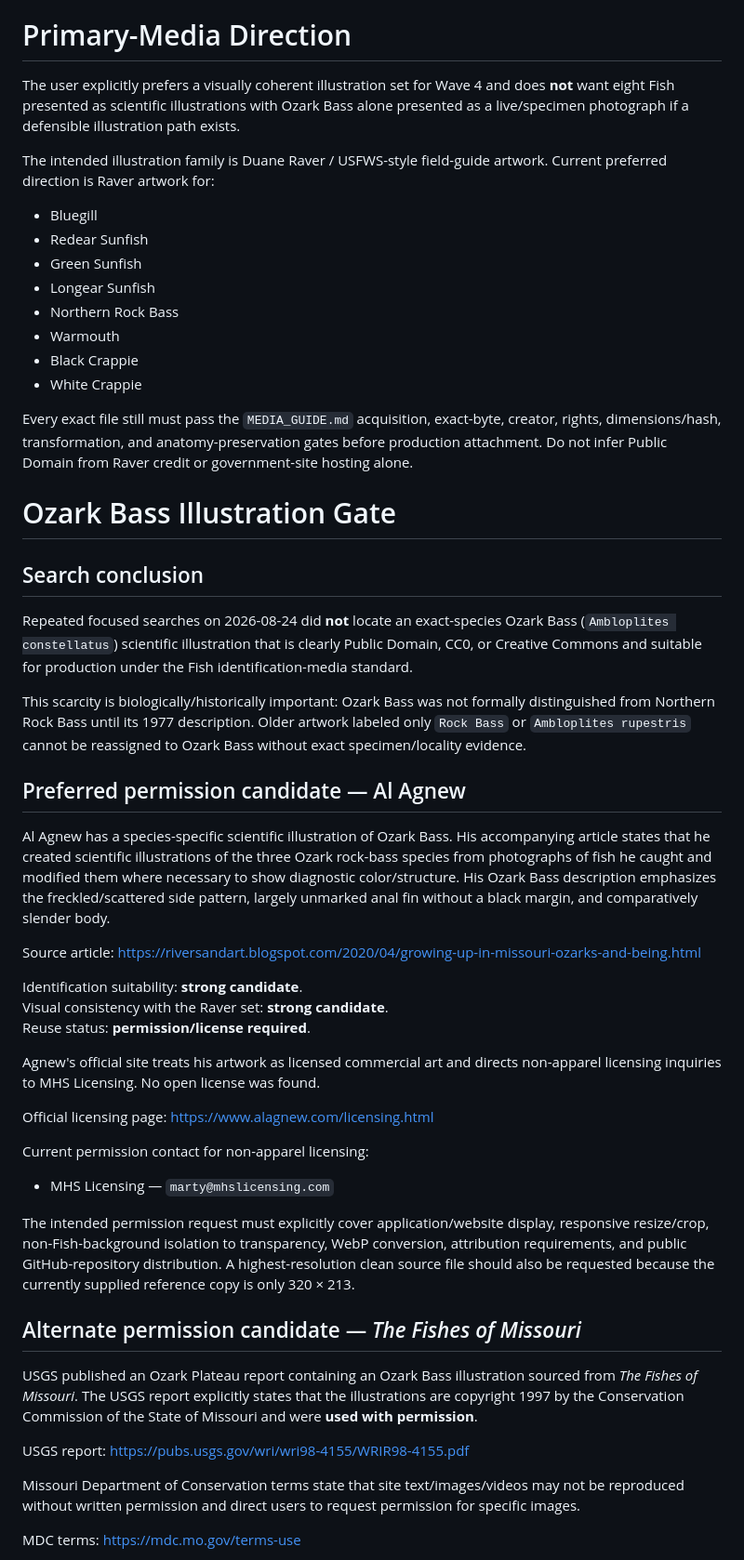
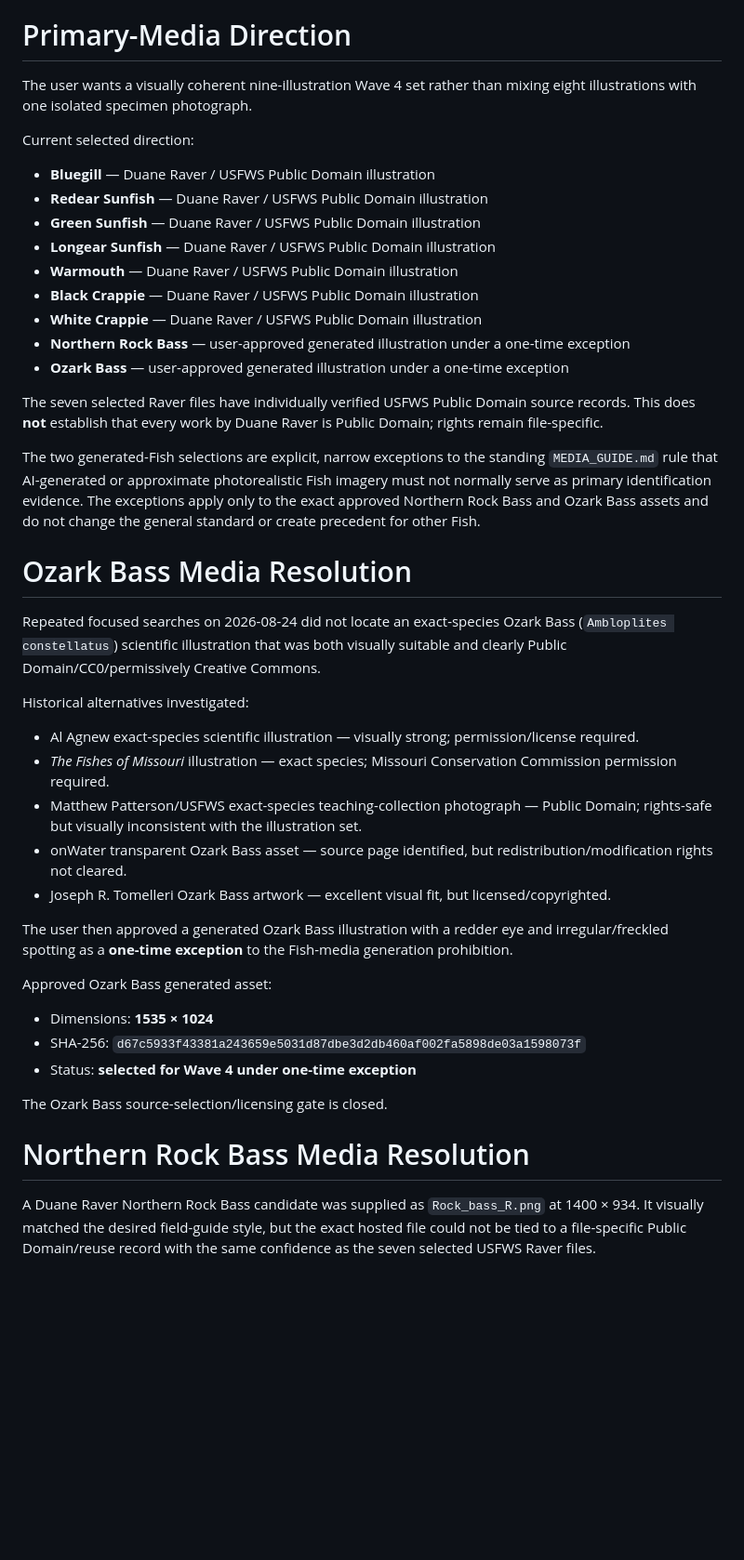
Before and after one commit to josjau/freshwater-fishing-companion, a Markdown page: docs/workstreams/FISH-WAVE-4-SUNFISH-CRAPPIE.md, the part around one of its changes. Shown at 93% size. Drawn GitHub-style; blank space fills up the shorter version.

Commit message:
Close Wave 4 Rock Bass media dispute

```diff
--- a/docs/workstreams/FISH-WAVE-4-SUNFISH-CRAPPIE.md
+++ b/docs/workstreams/FISH-WAVE-4-SUNFISH-CRAPPIE.md
@@ -86,60 +86,47 @@ The user has not yet explicitly locked this five-pair package.
 
 # Primary-Media Direction
 
-The user explicitly prefers a visually coherent illustration set for Wave 4 and does **not** want eight Fish presented as scientific illustrations with Ozark Bass alone presented as a live/specimen photograph if a defensible illustration path exists.
+The user wants a visually coherent nine-illustration Wave 4 set rather than mixing eight illustrations with one isolated specimen photograph.
 
-The intended illustration family is Duane Raver / USFWS-style field-guide artwork. Current preferred direction is Raver artwork for:
+Current selected direction:
 
-- Bluegill
-- Redear Sunfish
-- Green Sunfish
-- Longear Sunfish
-- Northern Rock Bass
-- Warmouth
-- Black Crappie
-- White Crappie
+- **Bluegill** — Duane Raver / USFWS Public Domain illustration
+- **Redear Sunfish** — Duane Raver / USFWS Public Domain illustration
+- **Green Sunfish** — Duane Raver / USFWS Public Domain illustration
+- **Longear Sunfish** — Duane Raver / USFWS Public Domain illustration
+- **Warmouth** — Duane Raver / USFWS Public Domain illustration
+- **Black Crappie** — Duane Raver / USFWS Public Domain illustration
+- **White Crappie** — Duane Raver / USFWS Public Domain illustration
+- **Northern Rock Bass** — user-approved generated illustration under a one-time exception
+- **Ozark Bass** — user-approved generated illustration under a one-time exception
 
-Every exact file still must pass the `MEDIA_GUIDE.md` acquisition, exact-byte, creator, rights, dimensions/hash, transformation, and anatomy-preservation gates before production attachment. Do not infer Public Domain from Raver credit or government-site hosting alone.
+The seven selected Raver files have individually verified USFWS Public Domain source records. This does **not** establish that every work by Duane Raver is Public Domain; rights remain file-specific.
 
-# Ozark Bass Illustration Gate
+The two generated-Fish selections are explicit, narrow exceptions to the standing `MEDIA_GUIDE.md` rule that AI-generated or approximate photorealistic Fish imagery must not normally serve as primary identification evidence. The exceptions apply only to the exact approved Northern Rock Bass and Ozark Bass assets and do not change the general standard or create precedent for other Fish.
 
-## Search conclusion
+# Ozark Bass Media Resolution
 
-Repeated focused searches on 2026-08-24 did **not** locate an exact-species Ozark Bass (`Ambloplites constellatus`) scientific illustration that is clearly Public Domain, CC0, or Creative Commons and suitable for production under the Fish identification-media standard.
+Repeated focused searches on 2026-08-24 did not locate an exact-species Ozark Bass (`Ambloplites constellatus`) scientific illustration that was both visually suitable and clearly Public Domain/CC0/permissively Creative Commons.
 
-This scarcity is biologically/historically important: Ozark Bass was not formally distinguished from Northern Rock Bass until its 1977 description. Older artwork labeled only `Rock Bass` or `Ambloplites rupestris` cannot be reassigned to Ozark Bass without exact specimen/locality evidence.
+Historical alternatives investigated:
 
-## Preferred permission candidate — Al Agnew
+- Al Agnew exact-species scientific illustration — visually strong; permission/license required.
+- *The Fishes of Missouri* illustration — exact species; Missouri Conservation Commission permission required.
+- Matthew Patterson/USFWS exact-species teaching-collection photograph — Public Domain; rights-safe but visually inconsistent with the illustration set.
+- onWater transparent Ozark Bass asset — source page identified, but redistribution/modification rights not cleared.
+- Joseph R. Tomelleri Ozark Bass artwork — excellent visual fit, but licensed/copyrighted.
 
-Al Agnew has a species-specific scientific illustration of Ozark Bass. His accompanying article states that he created scientific illustrations of the three Ozark rock-bass species from photographs of fish he caught and modified them where necessary to show diagnostic color/structure. His Ozark Bass description emphasizes the freckled/scattered side pattern, largely unmarked anal fin without a black margin, and comparatively slender body.
+The user then approved a generated Ozark Bass illustration with a redder eye and irregular/freckled spotting as a **one-time exception** to the Fish-media generation prohibition.
 
-Source article:
-https://riversandart.blogspot.com/2020/04/growing-up-in-missouri-ozarks-and-being.html
+Approved Ozark Bass generated asset:
 
-Identification suitability: **strong candidate**.
-Visual consistency with the Raver set: **strong candidate**.
-Reuse status: **permission/license required**.
+- Dimensions: **1535 × 1024**
+- SHA-256: `d67c5933f43381a243659e5031d87dbe3d2db460af002fa5898de03a1598073f`
+- Status: **selected for Wave 4 under one-time exception**
 
-Agnew's official site treats his artwork as licensed commercial art and directs non-apparel licensing inquiries to MHS Licensing. No open license was found.
+The Ozark Bass source-selection/licensing gate is closed.
 
-Official licensing page:
-https://www.alagnew.com/licensing.html
+# Northern Rock Bass Media Resolution
 
-Current permission contact for non-apparel licensing:
+A Duane Raver Northern Rock Bass candidate was supplied as `Rock_bass_R.png` at 1400 × 934. It visually matched the desired field-guide style, but the exact hosted file could not be tied to a file-specific Public Domain/reuse record with the same confidence as the seven selected USFWS Raver files.
 
-- MHS Licensing — `marty@mhslicensing.com`
-
-The intended permission request must explicitly cover application/website display, responsive resize/crop, non-Fish-background isolation to transparency, WebP conversion, attribution requirements, and public GitHub-repository distribution. A highest-resolution clean source file should also be requested because the currently supplied reference copy is only 320 × 213.
-
-## Alternate permission candidate — *The Fishes of Missouri*
-
-USGS published an Ozark Plateau report containing an Ozark Bass illustration sourced from *The Fishes of Missouri*. The USGS report explicitly states that the illustrations are copyright 1997 by the Conservation Commission of the State of Missouri and were **used with permission**.
-
-USGS report:
-https://pubs.usgs.gov/wri/wri98-4155/WRIR98-4155.pdf
-
-Missouri Department of Conservation terms state that site text/images/videos may not be reproduced without written permission and direct users to request permission for specific images.
-
-MDC terms:
-https://mdc.mo.gov/terms-use
-
```
Also changed, not shown: other parts of docs/workstreams/FISH-WAVE-4-SUNFISH-CRAPPIE.md (+73 -82 lines).
